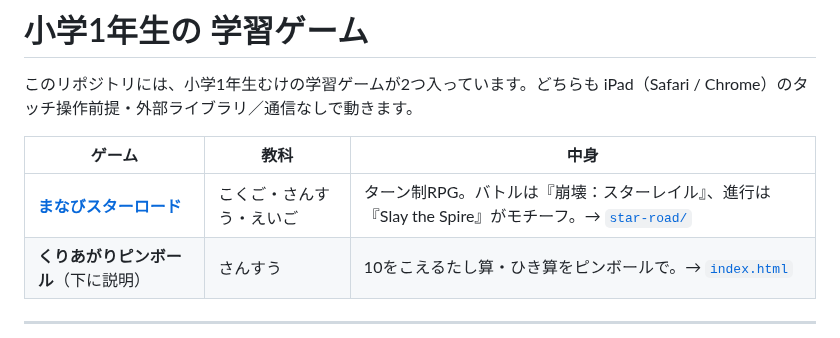
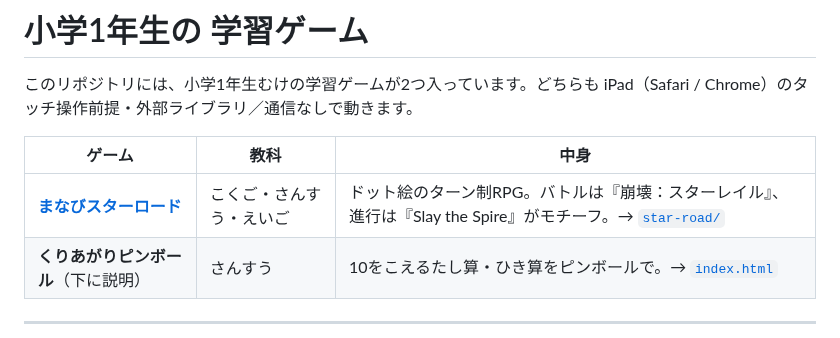
Before and after one commit to shimpseguchi-jpg/tst, a Markdown page: README.md, the part around the change. GitHub-like rendering.

```diff
--- a/README.md
+++ b/README.md
@@ -5,7 +5,7 @@ iPad（Safari / Chrome）のタッチ操作前提・外部ライブラリ／通
 
 | ゲーム | 教科 | 中身 |
 |---|---|---|
-| [**まなびスターロード**](star-road/) | こくご・さんすう・えいご | ターン制RPG。バトルは『崩壊：スターレイル』、進行は『Slay the Spire』がモチーフ。→ [`star-road/`](star-road/) |
+| [**まなびスターロード**](star-road/) | こくご・さんすう・えいご | ドット絵のターン制RPG。バトルは『崩壊：スターレイル』、進行は『Slay the Spire』がモチーフ。→ [`star-road/`](star-road/) |
 | **くりあがりピンボール**（下に説明） | さんすう | 10をこえるたし算・ひき算をピンボールで。→ [`index.html`](index.html) |
 
 ---
```
Also changed, not shown: star-road/README.md (+45 -0 lines), star-road/docs/sprites.png (added), 7 other files.
